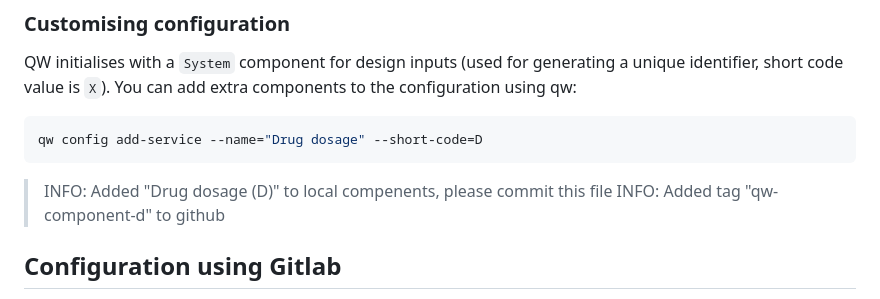
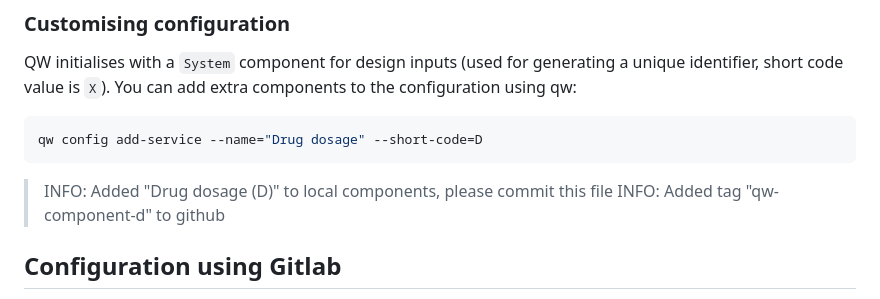
Before and after one commit to UCL-ARC/qw, a Markdown page: README.md, the part around the change. Drawn GitHub-style.

Commit message:
fix typo
Co-authored-by: Haroon Chughtai <h.chughtai@ucl.ac.uk>

````diff
--- a/README.md
+++ b/README.md
@@ -105,7 +105,7 @@ You can add extra components to the configuration using qw:
 qw config add-service --name="Drug dosage" --short-code=D
 ```
 
-> INFO: Added "Drug dosage (D)" to local compenents, please commit this file
+> INFO: Added "Drug dosage (D)" to local components, please commit this file
 > INFO: Added tag "qw-component-d" to github
 
 ## Configuration using Gitlab
````
